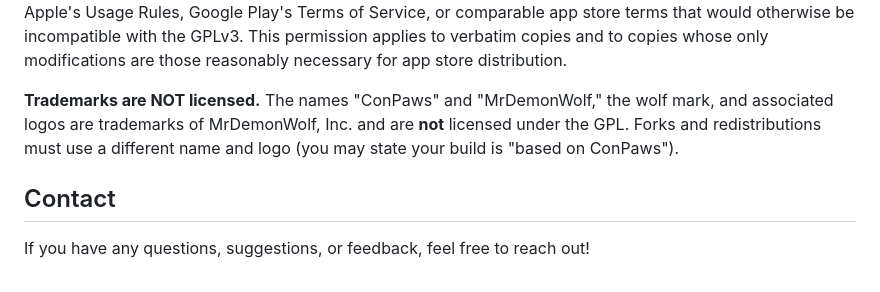
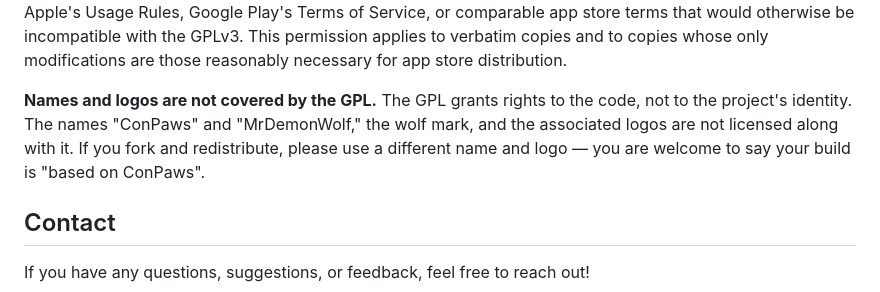
Before and after one commit to MrDemonWolf/conpaws, a Markdown page: README.md, the part around the change. Rendered like a GitHub page.

Commit message:
docs: stop asserting trademarks we do not hold
The licence section claimed "ConPaws" and "MrDemonWolf" are trademarks of
MrDemonWolf, Inc. We have no registrations, and ConPaws has not launched,
so there is no use in commerce behind the ConPaws mark either. Stating it
as fact overclaims.

The practical protection never depended on that claim. The GPL grants
rights to the code and not to a project's identity — true regardless of
whether any mark is registered — so the section now says that, and asks
forks to rename rather than asserting ownership.

Revisit if the marks are ever registered.

Co-Authored-By: Claude Opus 5 <noreply@anthropic.com>

```diff
--- a/README.md
+++ b/README.md
@@ -234,10 +234,11 @@ app store terms that would otherwise be incompatible with the GPLv3. This
 permission applies to verbatim copies and to copies whose only modifications
 are those reasonably necessary for app store distribution.
 
-**Trademarks are NOT licensed.** The names "ConPaws" and "MrDemonWolf," the
-wolf mark, and associated logos are trademarks of MrDemonWolf, Inc. and are
-**not** licensed under the GPL. Forks and redistributions must use a different
-name and logo (you may state your build is "based on ConPaws").
+**Names and logos are not covered by the GPL.** The GPL grants rights to the
+code, not to the project's identity. The names "ConPaws" and "MrDemonWolf,"
+the wolf mark, and the associated logos are not licensed along with it. If you
+fork and redistribute, please use a different name and logo — you are welcome
+to say your build is "based on ConPaws".
 
 ## Contact
 
```
